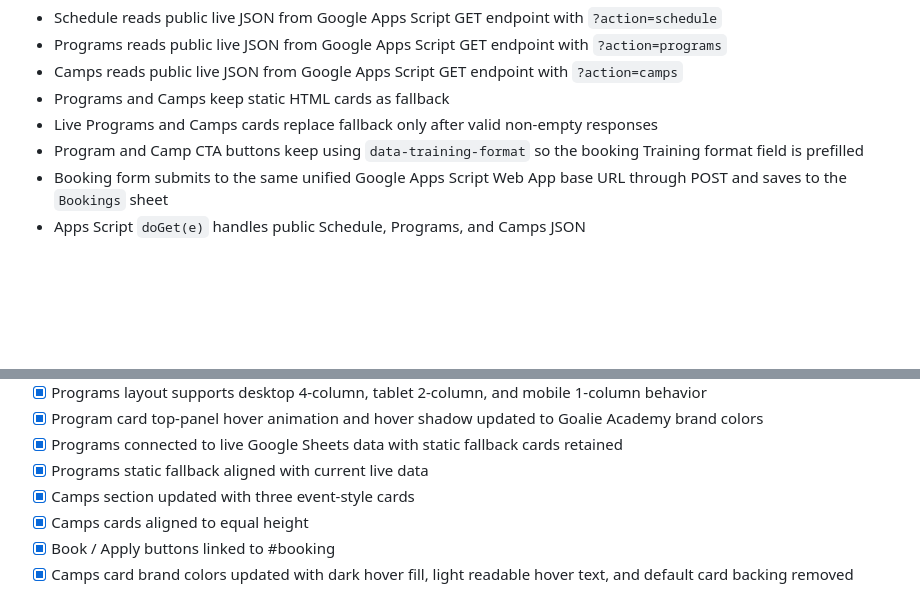
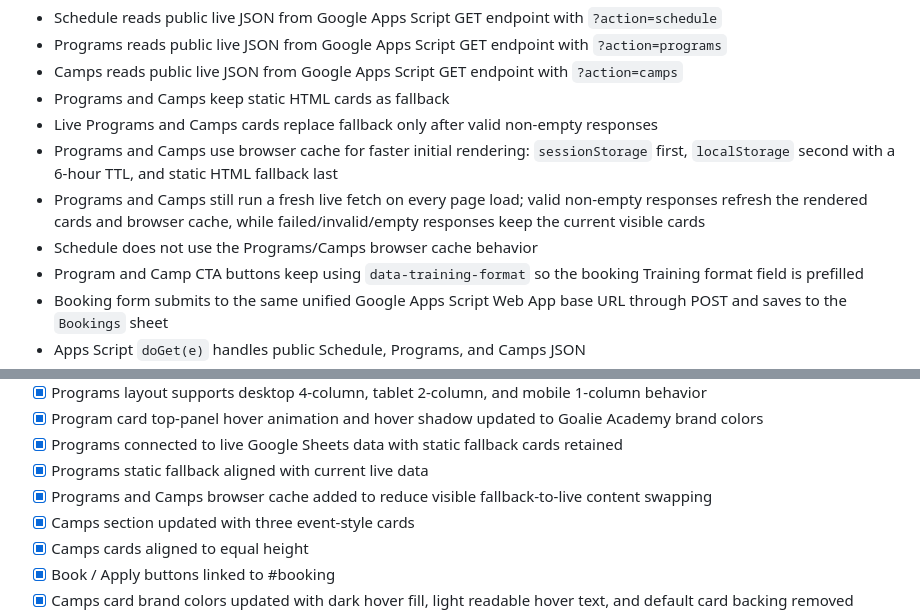
Before and after one commit to NikM19/goalie-academy-site, a Markdown page: README.md, 2 parts joined by grey strips. Drawn GitHub-style; blank space fills up the shorter version.

Commit message:
Document programs and camps browser cache

```diff
--- a/README.md
+++ b/README.md
@@ -97,6 +97,9 @@ Live data flow:
 - Camps reads public live JSON from Google Apps Script GET endpoint with `?action=camps`
 - Programs and Camps keep static HTML cards as fallback
 - Live Programs and Camps cards replace fallback only after valid non-empty responses
+- Programs and Camps use browser cache for faster initial rendering: `sessionStorage` first, `localStorage` second with a 6-hour TTL, and static HTML fallback last
+- Programs and Camps still run a fresh live fetch on every page load; valid non-empty responses refresh the rendered cards and browser cache, while failed/invalid/empty responses keep the current visible cards
+- Schedule does not use the Programs/Camps browser cache behavior
 - Program and Camp CTA buttons keep using `data-training-format` so the booking Training format field is prefilled
 - Booking form submits to the same unified Google Apps Script Web App base URL through POST and saves to the `Bookings` sheet
 - Apps Script `doGet(e)` handles public Schedule, Programs, and Camps JSON
@@ -187,6 +190,7 @@ Telegram CRM testing checklist:
 - [x] Program card top-panel hover animation and hover shadow updated to Goalie Academy brand colors
 - [x] Programs connected to live Google Sheets data with static fallback cards retained
 - [x] Programs static fallback aligned with current live data
+- [x] Programs and Camps browser cache added to reduce visible fallback-to-live content swapping
 - [x] Camps section updated with three event-style cards
 - [x] Camps cards aligned to equal height
 - [x] Book / Apply buttons linked to #booking
```
